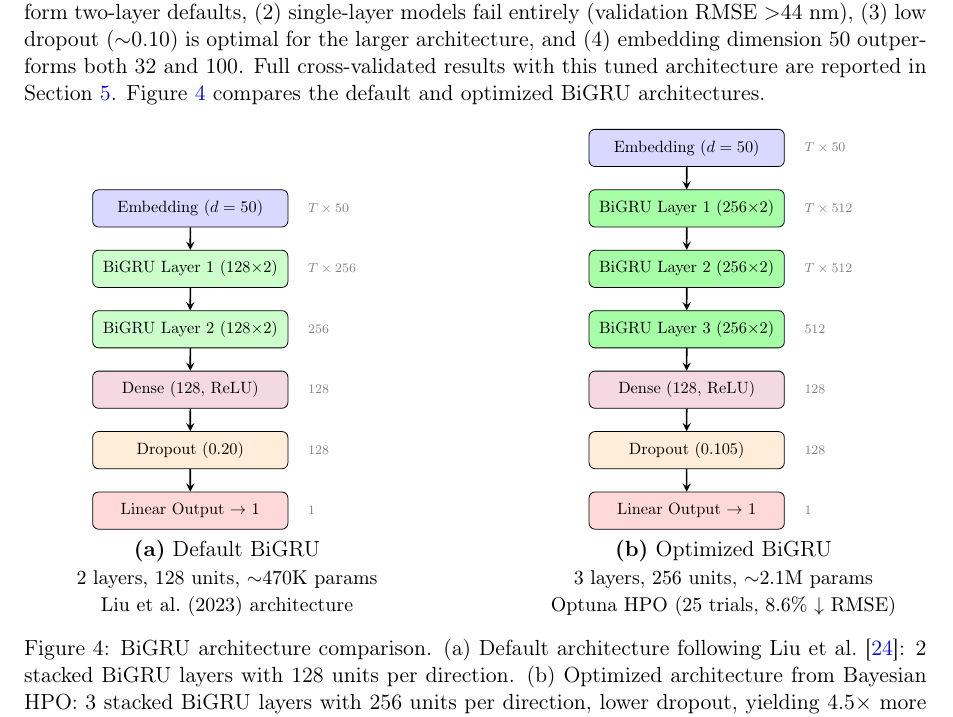
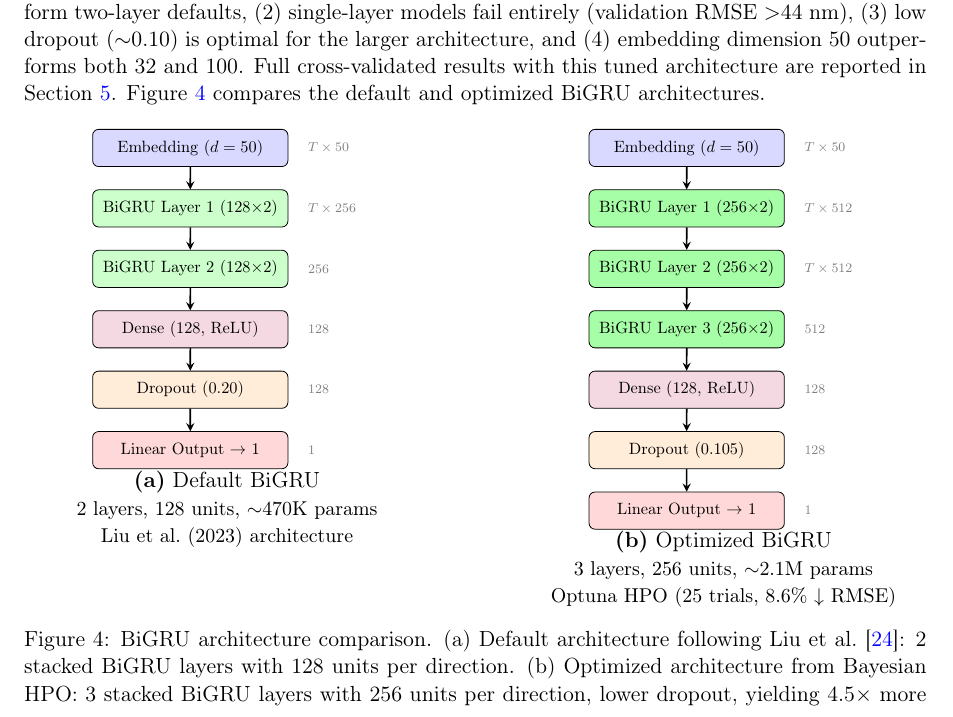
Before and after one commit to Umesh1608/ML_UV_models, a LaTeX paper (benchmark_paper.tex): part of page 8 of 30, cut so that both start at the same text. Compiled offline with pdfLaTeX.

Commit message:
Align BiGRU architecture diagrams at top instead of bottom

```diff
--- a/benchmark_paper.tex
+++ b/benchmark_paper.tex
@@ -428,7 +428,7 @@ Figure~\ref{fig:bigru_architectures} compares the default and optimized BiGRU ar
 
 \begin{minipage}[t]{0.45\textwidth}
 \centering
-\begin{tikzpicture}[node distance=1.3cm, scale=0.82, transform shape]
+\begin{tikzpicture}[node distance=1.3cm, scale=0.82, transform shape, baseline=(current bounding box.north)]
 \node (emb)  [layerbox, fill=blue!15]                    {Embedding ($d=50$)};
 \node (gru1) [layerbox, fill=green!20, below of=emb]     {BiGRU Layer 1 (128$\times$2)};
 \node (gru2) [layerbox, fill=green!20, below of=gru1]    {BiGRU Layer 2 (128$\times$2)};
```
Also changed, not shown: benchmark_paper.tex (2 more changed lines).
